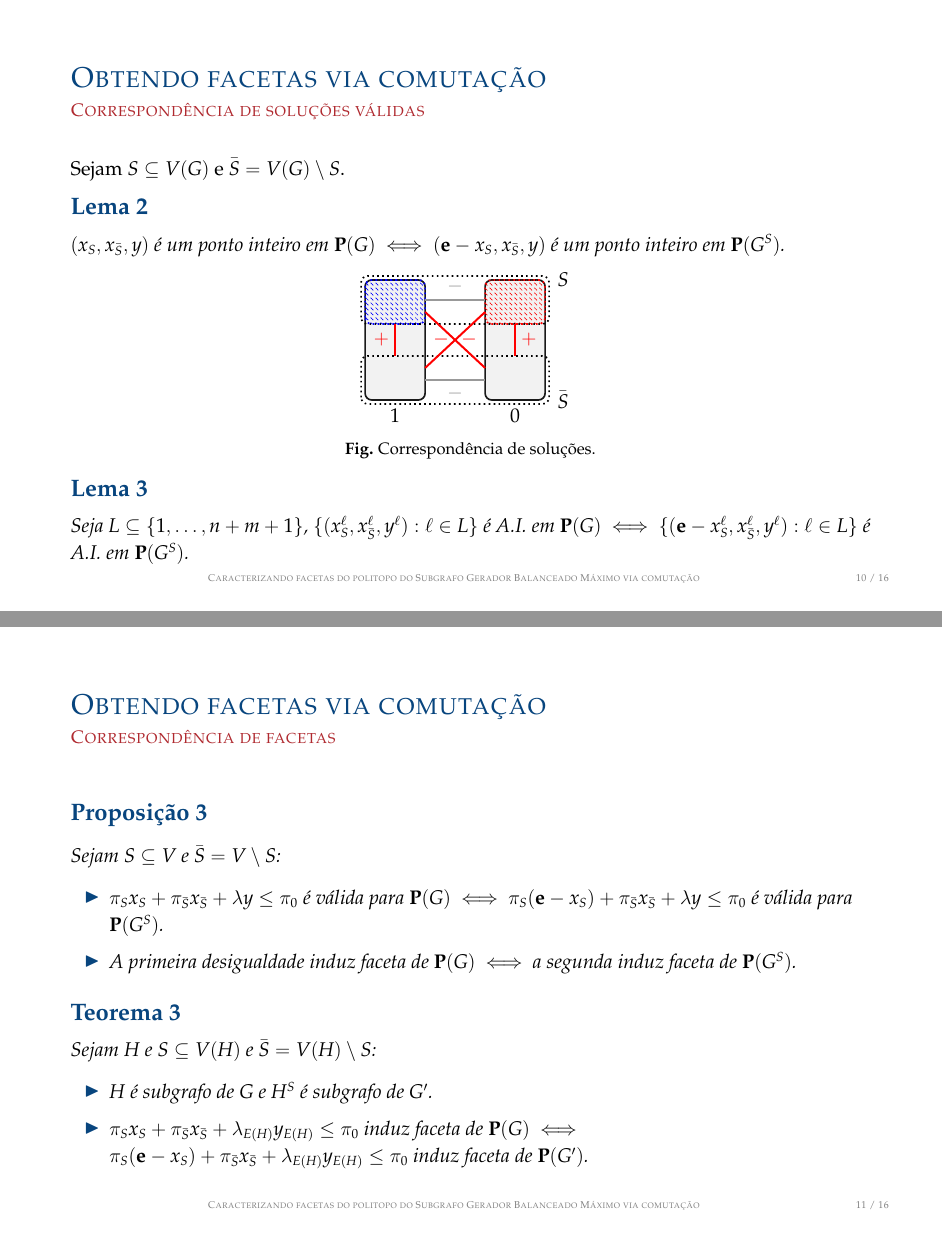
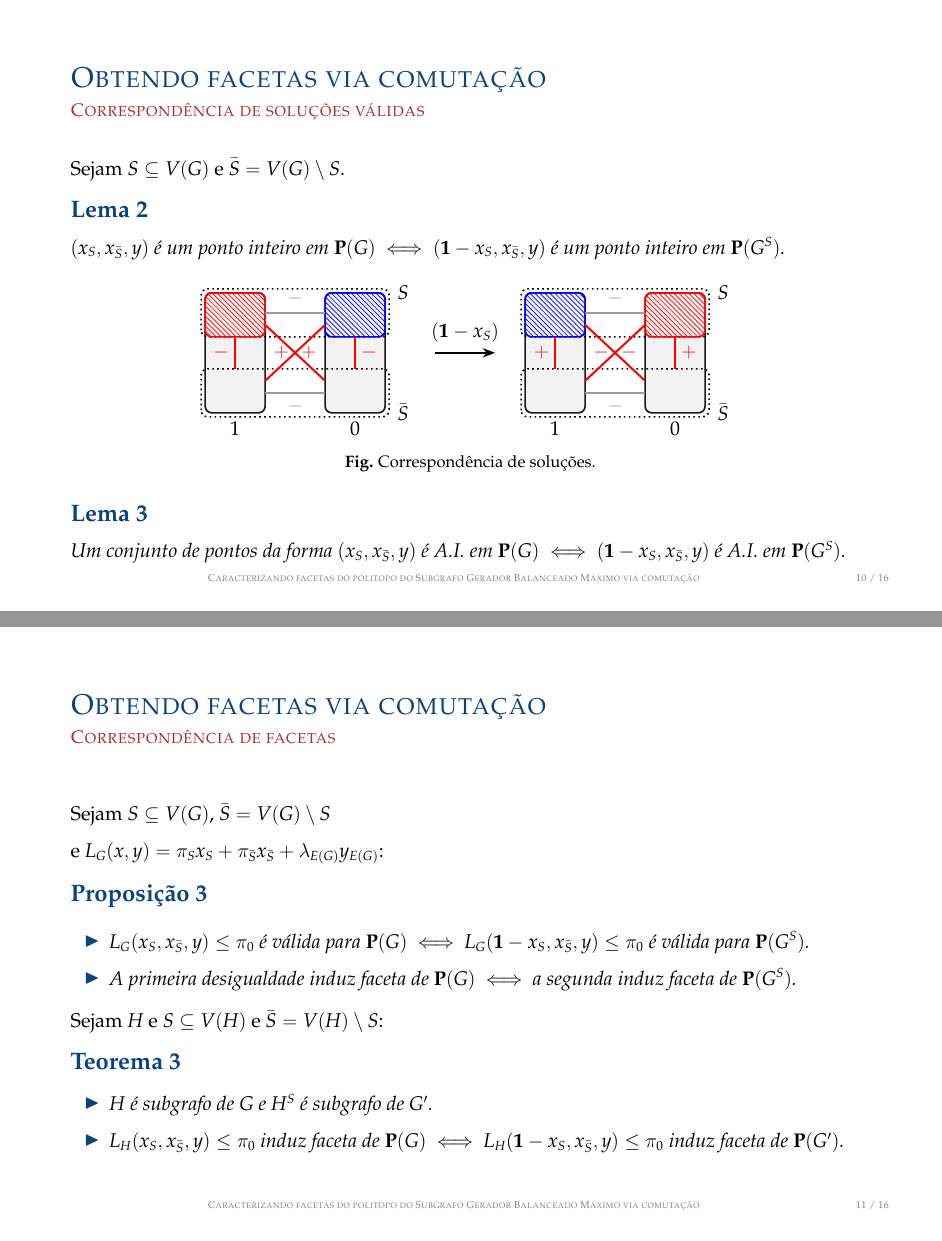
Before and after one commit to natalialidia/slides-etc, LaTeX slides (slides.tex, which reads figures/sol-comut.tex, loadslides.tex): pages 22 and 28 of 41 before the commit and pages 21 and 27 of 40 after it, joined at a grey line. Compiled offline with pdfLaTeX.

Commit message:
simplificações v1

```diff
--- a/figures/sol-comut.tex
+++ b/figures/sol-comut.tex
@@ -12,9 +12,9 @@
 
             \filldraw[fill opacity=0, draw=black, black, dotted, rounded corners] (-2.35,1.9) rectangle (2.35,3.1);
 
-            \filldraw[pattern=north west lines, pattern color=red, draw=red, dotted, rounded corners] (-2.25,1.9) rectangle (-0.75,3);
+            \filldraw[pattern=north west lines, pattern color=red, draw=red, rounded corners] (-2.25,1.9) rectangle (-0.75,3);
 
-            \filldraw[pattern=north west lines, pattern color=blue, draw=blue, dotted, rounded corners] (2.25,1.9) rectangle (0.75,3);
+            \filldraw[pattern=north west lines, pattern color=blue, draw=blue, rounded corners] (2.25,1.9) rectangle (0.75,3);
 
             % \filldraw[pattern=north west lines, pattern color=blue, draw=blue, dotted, rounded corners] (-2.25,0) rectangle (-0.75,1.1);
 
@@ -67,7 +68,7 @@
 
         \end{scope}
     }
-    \only<4>{
+    \only<3-5>{
         \begin{scope}[shift={(0,0)}]
 
             \filldraw[fill=gray!10, draw=black!90, rounded corners] (-2.25,0) rectangle (-0.75,3);
@@ -77,9 +78,9 @@
 
             \filldraw[fill opacity=0, draw=black, black, dotted, rounded corners] (-2.35,1.9) rectangle (2.35,3.1);
 
-            \filldraw[pattern=north west lines, pattern color=red, draw=red, dotted, rounded corners] (-2.25,1.9) rectangle (-0.75,3);
+            \filldraw[pattern=north west lines, pattern color=red, draw=red, rounded corners] (-2.25,1.9) rectangle (-0.75,3);
 
-            \filldraw[pattern=north west lines, pattern color=blue, draw=blue, dotted, rounded corners] (2.25,1.9) rectangle (0.75,3);
+            \filldraw[pattern=north west lines, pattern color=blue, draw=blue, rounded corners] (2.25,1.9) rectangle (0.75,3);
 
             % \filldraw[pattern=north west lines, pattern color=blue, draw=blue, dotted, rounded corners] (-2.25,0) rectangle (-0.75,1.1);
 
@@ -132,8 +134,11 @@
 
         \end{scope}
     }
-    \only<5-6>{
-        \begin{scope}[shift={(0,0)}]
+    \only<4-5>{
+        \begin{scope}[shift={(8,0)}]
+
+            \node[font=\bfseries] at (-3.75,2) {$(\m{1}-x_S)$};
+            \draw[-Stealth] (-4.5,1.5) -- (-3,1.5);
 
             \filldraw[fill=gray!10, draw=black!90, rounded corners] (-2.25,0) rectangle (-0.75,3);
             \filldraw[fill=gray!10, draw=black!90, rounded corners] (0.75,0) rectangle (2.25,3);
@@ -142,9 +147,9 @@
 
             \filldraw[fill opacity=0, draw=black, black, dotted, rounded corners] (-2.35,1.9) rectangle (2.35,3.1);
 
-            \filldraw[pattern=north west lines, pattern color=blue, draw=blue, dotted, rounded corners] (-2.25,1.9) rectangle (-0.75,3);
+            \filldraw[pattern=north west lines, pattern color=blue, draw=blue, rounded corners] (-2.25,1.9) rectangle (-0.75,3);
 
-            \filldraw[pattern=north west lines, pattern color=red, draw=red, dotted, rounded corners] (2.25,1.9) rectangle (0.75,3);
+            \filldraw[pattern=north west lines, pattern color=red, draw=red, rounded corners] (2.25,1.9) rectangle (0.75,3);
 
             % \filldraw[pattern=north west lines, pattern color=blue, draw=blue, dotted, rounded corners] (-2.25,0) rectangle (-0.75,1.1);
 
--- a/loadslides.tex
+++ b/loadslides.tex
@@ -119,6 +119,7 @@
 \usepackage{xstring}
 \usepackage{etoolbox} % needed for \IfEqCase
 \usetikzlibrary{patterns}
+\usetikzlibrary{arrows.meta}
 
 \addtobeamertemplate{title page}{
   \begin{tikzpicture}[remember picture,overlay]
--- a/slides.tex
+++ b/slides.tex
@@ -237,10 +236,12 @@
     \end{figure}
 
     \vspace{-0.8em}
-    \only<6>{
+    \only<5>{
         \begin{lemma} \label{lem:AI}
-            Seja $L\subseteq \{1,\ldots,n+m+1\}$,
-            $\{(x^\ell_S,x^\ell_{\bar S},y^\ell): \ell\in L\}$ é A.I. em $\PxG$ $\iff$ $\{(\e-x^\ell_S,x^\ell_{\bar S},y^\ell): \ell\in L\}$ é A.I. em $\Px(G^S)$.
+            % Seja $L\subseteq \{1,\ldots,n+m+1\}$,
+            % $\{(x^\ell_S,x^\ell_{\bar S},y^\ell): \ell\in L\}$ é A.I. em $\PxG$ $\iff$ $\{(\e-x^\ell_S,x^\ell_{\bar S},y^\ell): \ell\in L\}$ é A.I. em $\Px(G^S)$.
+            Um conjunto de pontos da forma $(x_S,x_{\bar S},y)$ é A.I. em $\PxG$ $\iff$
+            $(\m{1} - x_S,x_{\bar S},y)$ é A.I. em $\Px(G^S)$.
         \end{lemma}
     }
 \end{frame}
@@ -248,23 +249,25 @@
 \subsection{Correspondência de facetas}
 \begin{frame}
 
+    Sejam $S\subseteq V(G)$, $\bar S=V(G)\setminus S$\\[0.5em]
+    e $L_G(x,y) = \pi_S x_S + \pi_{\bar S} x_{\bar S} + \lambda_{E(G)} y_{E(G)}$:
+
+    \pause
     \begin{proposition}\label{prop:valid}
-        Sejam $S\subseteq V$ e $\bar S=V\setminus S$:\\[0.5em]
-        \pause
         \begin{itemize}
-            \item $\pi_S x_S + \pi_{\bar S} x_{\bar S} + \lambda y \leq \pi_0$ é válida para $\PxG$ $\iff $ $\pi_S(\e -x_S) + \pi_{\bar S} x_{\bar S} +  \lambda y \leq \pi_0$ é válida para $\Px(G^S)$.\\[0.5em]
+            \item $L_G(x_S, x_{\bar S},y) \leq \pi_0$ é válida para $\PxG$ $\iff $ $L_G(\m{1} -x_S,x_{\bar S},y) \leq \pi_0$ é válida para $\Px(G^S)$.\\[0.5em]
             \pause
             \item A primeira desigualdade induz faceta de $\PxG$ $\iff$ a segunda induz faceta de $\Px(G^S)$.
         \end{itemize}
     \end{proposition}
     \pause
+    Sejam $H$ e $S\subseteq V(H)$ e $\bar S=V(H)\setminus S$:
+    \pause
     \begin{theorem}\label{teo:valid-comutacao-parcial}
-        Sejam $H$ e $S\subseteq V(H)$ e $\bar S=V(H)\setminus S$:\\[0.5em]
-        \pause
         \begin{itemize}
             \item $H$ é subgrafo de $G$ e $H^S$ é subgrafo de $G'$. \\[0.5em]
             \pause
-            \item $\pi_S x_S + \pi_{\bar S} x_{\bar S} + \lambda_{E(H)} y_{E(H)} \leq \pi_0$ induz faceta de $\PxG$ $\iff$ $\pi_S(\e -x_S) + \pi_{\bar S} x_{\bar S} +  \lambda_{E(H)} y_{E(H)} \leq \pi_0$ induz faceta de $\Px(G')$.
+            \item $L_H(x_S, x_{\bar S},y) \leq \pi_0$ induz faceta de $\PxG$ $\iff$ $L_H(\m{1} -x_S,x_{\bar S},y) \leq \pi_0$ induz faceta de $\Px(G')$.
         \end{itemize}
     \end{theorem}
 
```
Also changed, not shown: slides.pdf, figures/sol-comut.tex (5 more changed lines), slides.tex (3 more changed lines), 10 other files.
